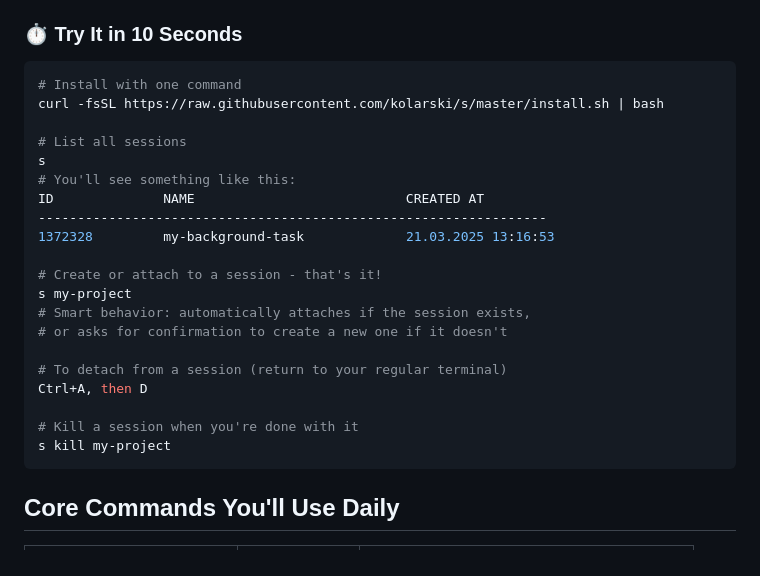
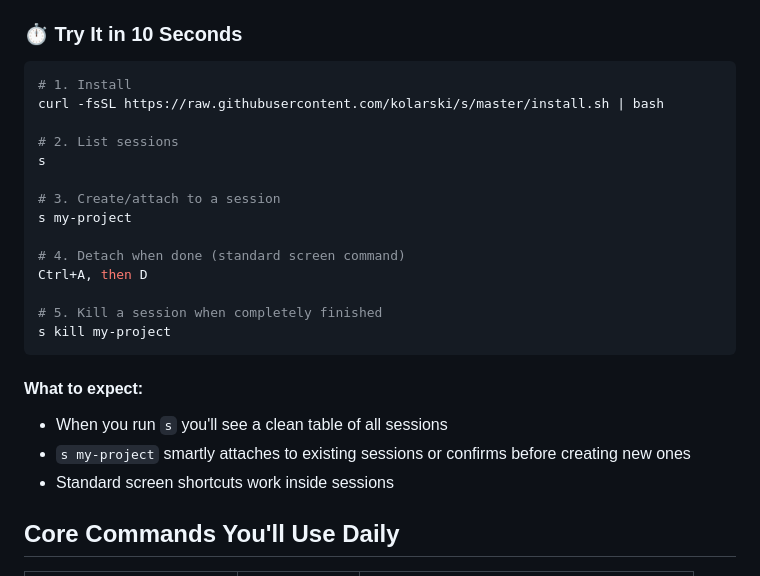
Before and after one commit to kolarski/s, a Markdown page: README.md, the part around the change. Drawn GitHub-style.

Commit message:
feat: Updated README

````diff
--- a/README.md
+++ b/README.md
@@ -26,27 +26,27 @@ If you've ever used the Linux `screen` command, you know the experience:
 ### ⏱️ Try It in 10 Seconds
 
 ```bash
-# Install with one command
+# 1. Install
 curl -fsSL https://raw.githubusercontent.com/kolarski/s/master/install.sh | bash
 
-# List all sessions
+# 2. List sessions
 s
-# You'll see something like this:
-ID              NAME                           CREATED AT
------------------------------------------------------------------
-1372328         my-background-task             21.03.2025 13:16:53
 
-# Create or attach to a session - that's it!
+# 3. Create/attach to a session
 s my-project
-# Smart behavior: automatically attaches if the session exists,
-# or asks for confirmation to create a new one if it doesn't
 
-# To detach from a session (return to your regular terminal)
+# 4. Detach when done (standard screen command)
 Ctrl+A, then D
 
-# Kill a session when you're done with it
+# 5. Kill a session when completely finished
 s kill my-project
 ```
+
+#### What to expect:
+
+- When you run `s` you'll see a clean table of all sessions
+- `s my-project` smartly attaches to existing sessions or confirms before creating new ones
+- Standard screen shortcuts work inside sessions
 
 ## Core Commands You'll Use Daily
 
````
